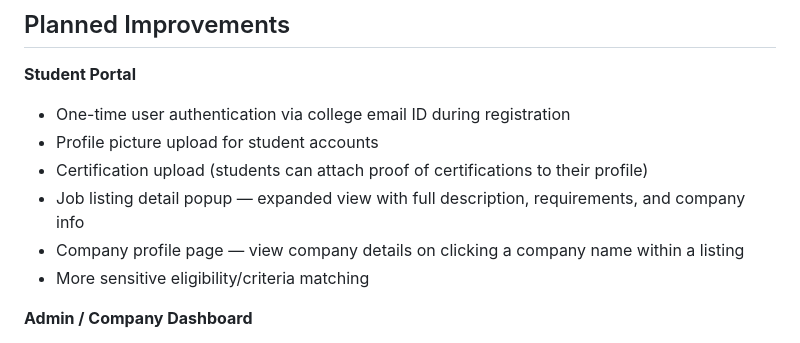
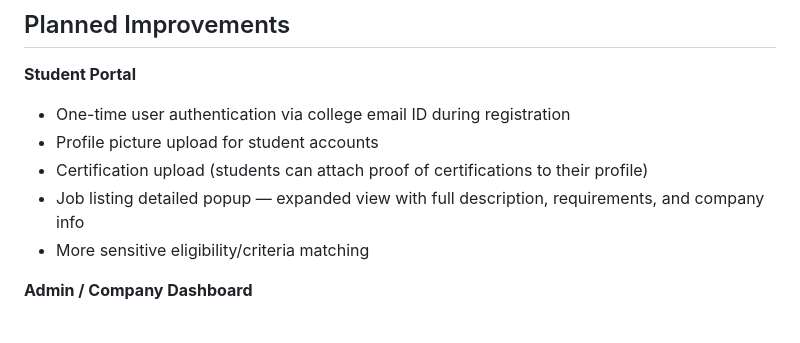
Before and after one commit to ria-on-git/studentplacementportal, a Markdown page: README.md, the part around the change. Drawn GitHub-style.

```diff
--- a/README.md
+++ b/README.md
@@ -116,8 +116,7 @@ Open [index.html] (http://localhost:3000) in your browser for the student portal
 - One-time user authentication via college email ID during registration
 - Profile picture upload for student accounts
 - Certification upload (students can attach proof of certifications to their profile)
-- Job listing detail popup — expanded view with full description, requirements, and company info
-- Company profile page — view company details on clicking a company name within a listing
+- Job listing detailed popup — expanded view with full description, requirements, and company info
 - More sensitive eligibility/criteria matching
 
 
```
